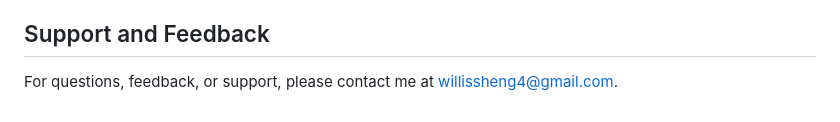
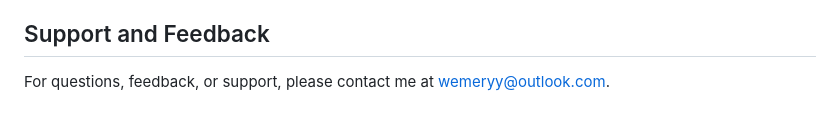
Before and after one commit to issheng4/PlaylistDataSpot, a Markdown page: README.md, the part around the change. Drawn GitHub-style.

Commit message:
Update README.md
updated email address at bottom

```diff
--- a/README.md
+++ b/README.md
@@ -140,4 +140,4 @@ Contributions from the community to improve PlaylistDataSpot are welcome and app
 
 ## Support and Feedback
 
-For questions, feedback, or support, please contact me at willissheng4@gmail.com.
+For questions, feedback, or support, please contact me at wemeryy@outlook.com.
```
